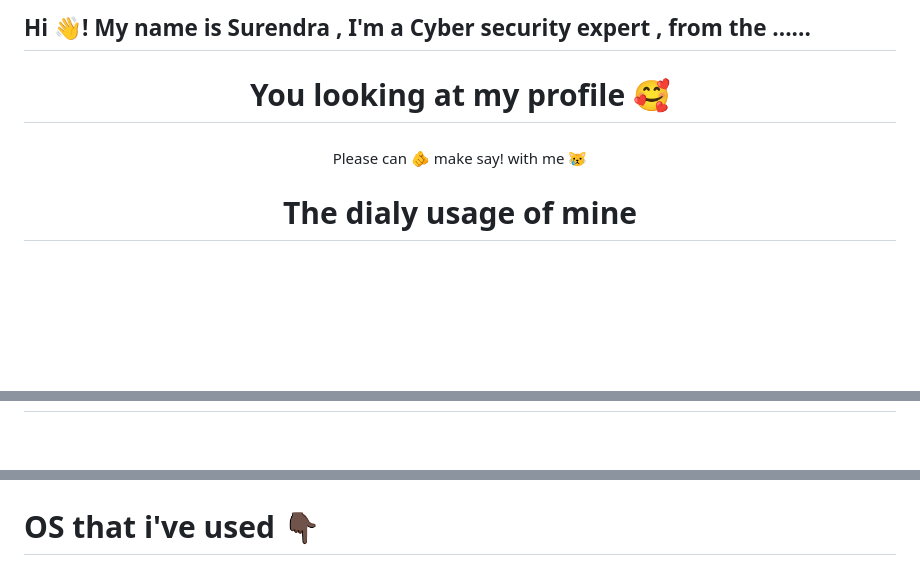
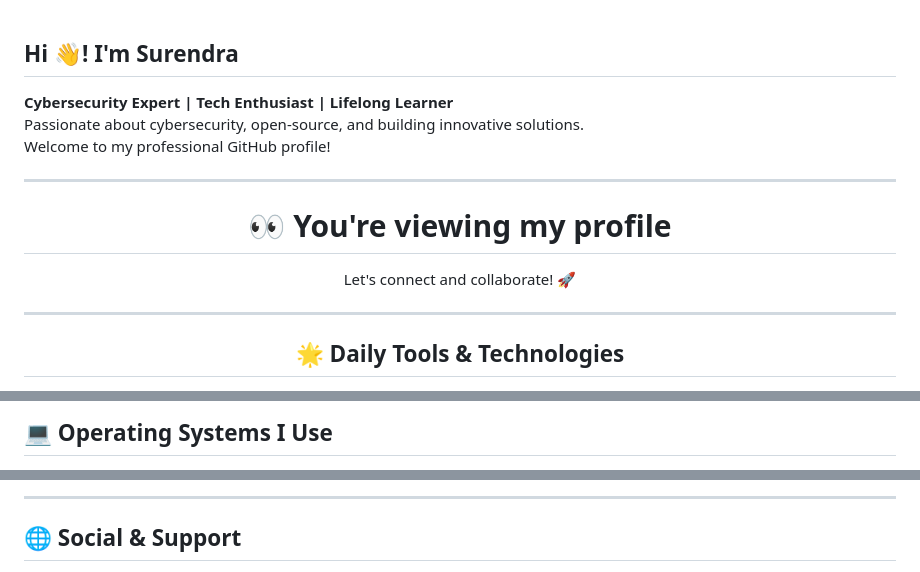
Before and after one commit to surendrasonusep26/surendrasonusep26, a Markdown page: README.md, 3 parts joined by grey strips. GitHub-like rendering; blank space fills up the shorter version.

```diff
--- a/README.md
+++ b/README.md
@@ -1,14 +1,19 @@
-<h2 align="left">Hi 👋! My name is Surendra , I'm a Cyber security expert , from the ......</h2>
+<!-- Profile README for Surendra -->
 
-###
+<h2 align="left">Hi 👋! I'm Surendra</h2>
+<p align="left">
+  <strong>Cybersecurity Expert | Tech Enthusiast | Lifelong Learner</strong><br>
+  Passionate about cybersecurity, open-source, and building innovative solutions.<br>
+  Welcome to my professional GitHub profile!
+</p>
 
-<h1 align="center">You looking at my profile 🥰</h1>
+---
 
-###
+<h1 align="center">👀 You're viewing my profile</h1>
 
-<p align="center">Please can 🫵 make say! with me 😿</p>
+<p align="center">Let's connect and collaborate! 🚀</p>
 
-###
+---
 
-<h1 align="center">The dialy usage of mine</h1>
+<h2 align="center">🌟 Daily Tools & Technologies</h2>
 
@@ -36,3 +45,3 @@
 
-###
+<h2 align="left">💻 Operating Systems I Use</h2>
 
@@ -92,5 +62,5 @@
 
-###
+---
 
-<h1 align="left">OS that i've used 👇🏿</h1>
+<h2 align="left">🌐 Social & Support</h2>
 
```
Also changed, not shown: other parts of README.md (+49 -118 lines).
